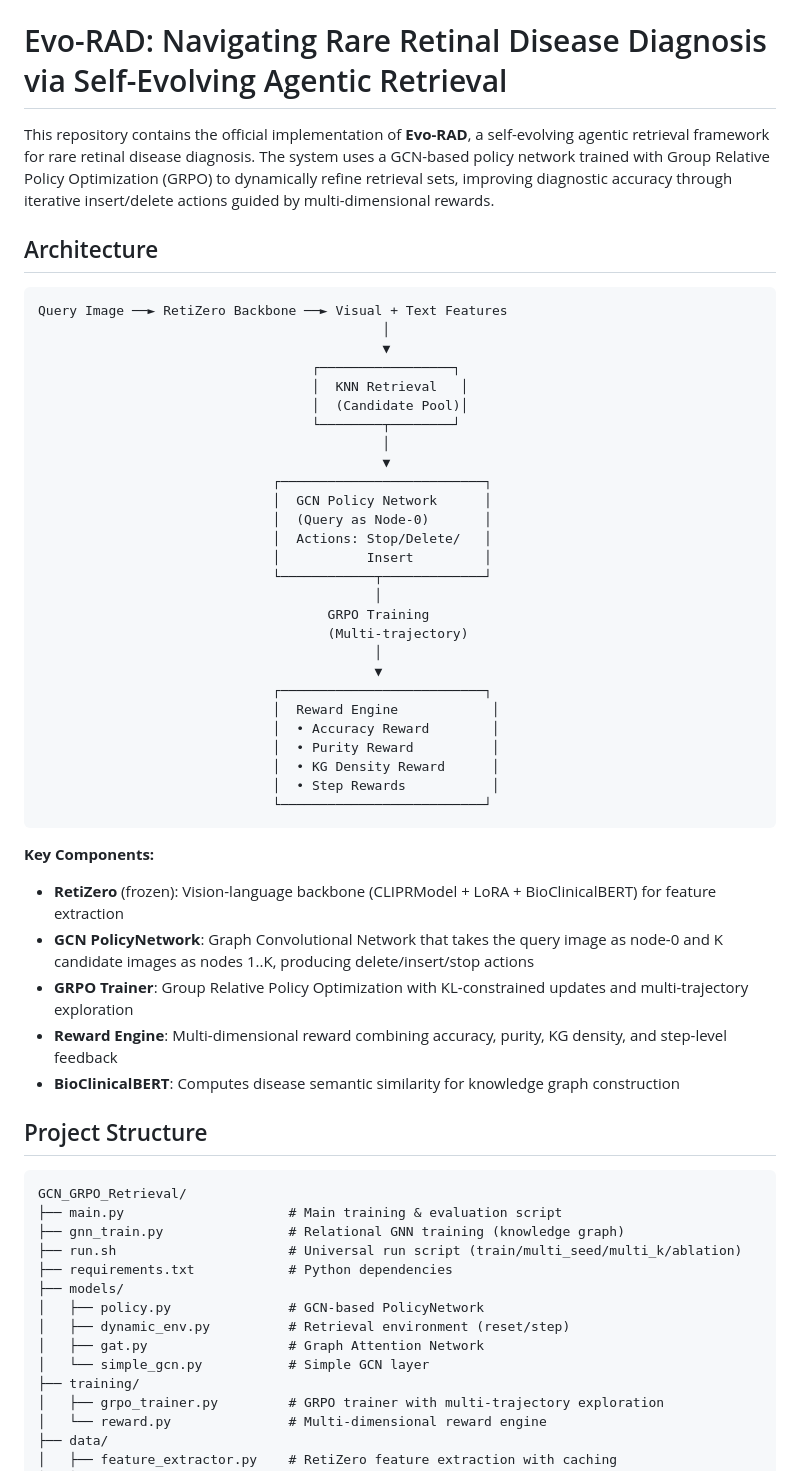
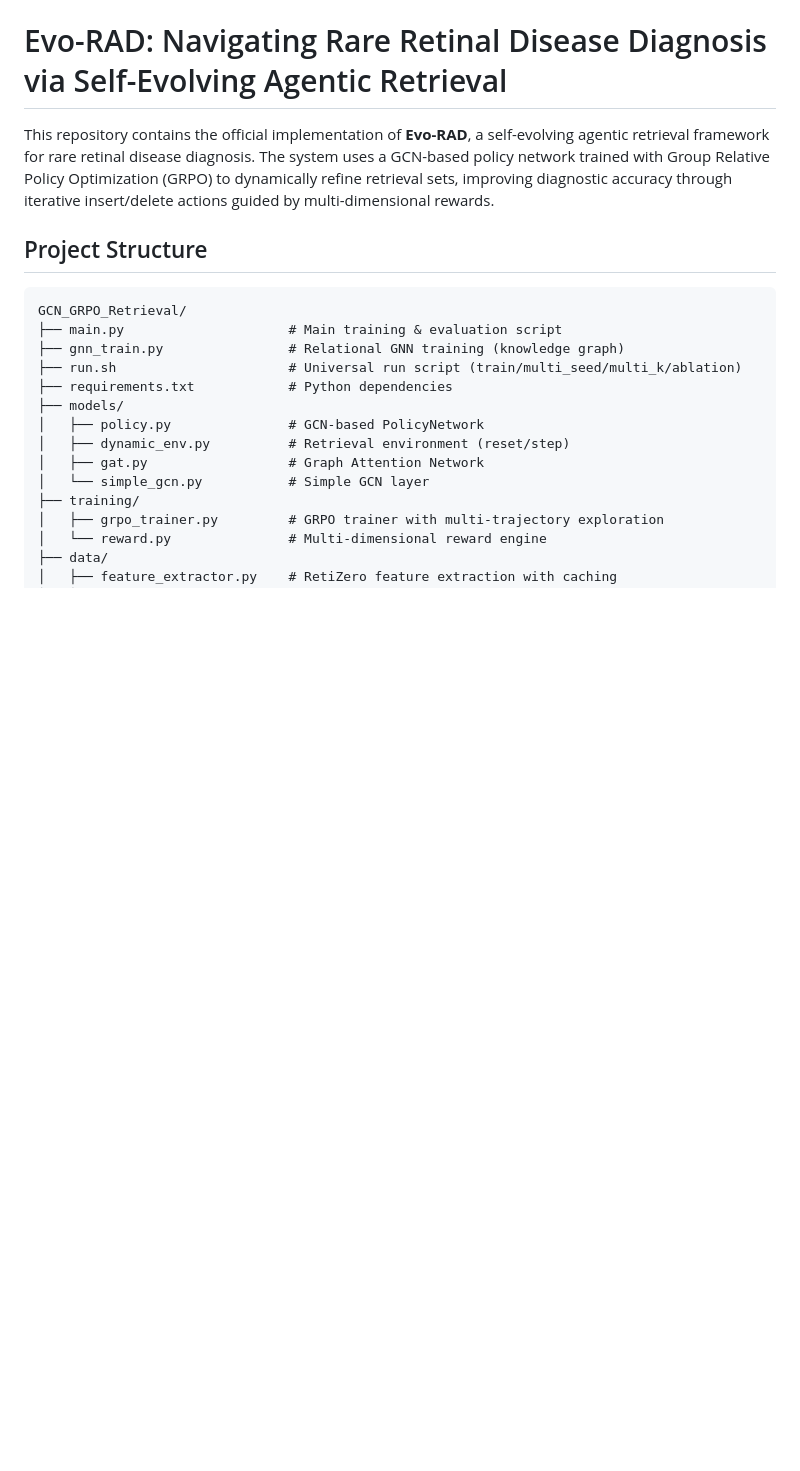
Before and after one commit to wilop272/Evo-RAD, a Markdown page: README.md, the part around the change. Rendered like a GitHub page; blank space fills up the shorter version.

````diff
--- a/README.md
+++ b/README.md
@@ -1,45 +1,6 @@
 # Evo-RAD: Navigating Rare Retinal Disease Diagnosis via Self-Evolving Agentic Retrieval
 
 This repository contains the official implementation of **Evo-RAD**, a self-evolving agentic retrieval framework for rare retinal disease diagnosis. The system uses a GCN-based policy network trained with Group Relative Policy Optimization (GRPO) to dynamically refine retrieval sets, improving diagnostic accuracy through iterative insert/delete actions guided by multi-dimensional rewards.
-
-## Architecture
-
-```
-Query Image ──► RetiZero Backbone ──► Visual + Text Features
-                                            │
-                                            ▼
-                                   ┌─────────────────┐
-                                   │  KNN Retrieval   │
-                                   │  (Candidate Pool)│
-                                   └────────┬────────┘
-                                            │
-                                            ▼
-                              ┌──────────────────────────┐
-                              │  GCN Policy Network      │
-                              │  (Query as Node-0)       │
-                              │  Actions: Stop/Delete/   │
-                              │           Insert         │
-                              └────────────┬─────────────┘
-                                           │
-                                     GRPO Training
-                                     (Multi-trajectory)
-                                           │
-                                           ▼
-                              ┌──────────────────────────┐
-                              │  Reward Engine            │
-                              │  • Accuracy Reward        │
-                              │  • Purity Reward          │
-                              │  • KG Density Reward      │
-                              │  • Step Rewards           │
-                              └──────────────────────────┘
-```
-
-**Key Components:**
-- **RetiZero** (frozen): Vision-language backbone (CLIPRModel + LoRA + BioClinicalBERT) for feature extraction
-- **GCN PolicyNetwork**: Graph Convolutional Network that takes the query image as node-0 and K candidate images as nodes 1..K, producing delete/insert/stop actions
-- **GRPO Trainer**: Group Relative Policy Optimization with KL-constrained updates and multi-trajectory exploration
-- **Reward Engine**: Multi-dimensional reward combining accuracy, purity, KG density, and step-level feedback
-- **BioClinicalBERT**: Computes disease semantic similarity for knowledge graph construction
 
 ## Project Structure
 
````
